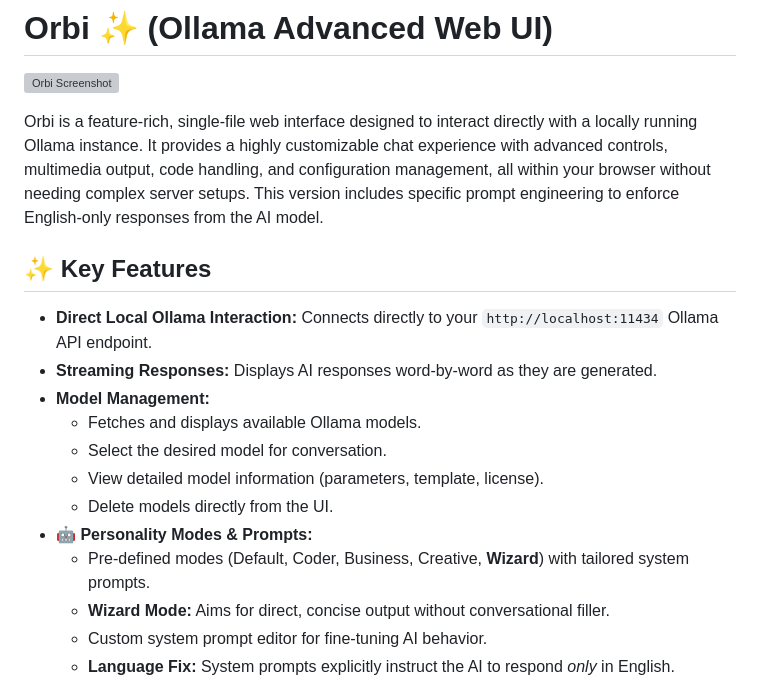
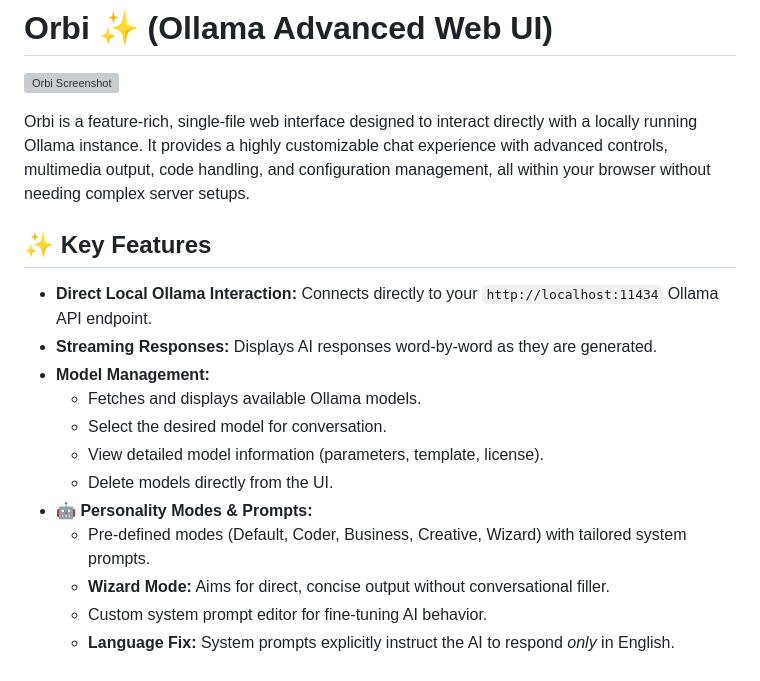
Before and after one commit to minimaxa1/Orbe, a Markdown page: README.md, the part around the change. Drawn GitHub-style; grey boxes are pictures that could not be loaded.

```diff
--- a/README.md
+++ b/README.md
@@ -3,7 +3,7 @@
 [![Orbi Screenshot](placeholder.png)](placeholder.png)
 
 
-Orbi is a feature-rich, single-file web interface designed to interact directly with a locally running Ollama instance. It provides a highly customizable chat experience with advanced controls, multimedia output, code handling, and configuration management, all within your browser without needing complex server setups. This version includes specific prompt engineering to enforce English-only responses from the AI model.
+Orbi is a feature-rich, single-file web interface designed to interact directly with a locally running Ollama instance. It provides a highly customizable chat experience with advanced controls, multimedia output, code handling, and configuration management, all within your browser without needing complex server setups.
 
 ## ✨ Key Features
 
@@ -15,7 +15,7 @@ Orbi is a feature-rich, single-file web interface designed to interact directly
     *   View detailed model information (parameters, template, license).
     *   Delete models directly from the UI.
 *   **🤖 Personality Modes & Prompts:**
-    *   Pre-defined modes (Default, Coder, Business, Creative, **Wizard**) with tailored system prompts.
+    *   Pre-defined modes (Default, Coder, Business, Creative, Wizard) with tailored system prompts.
     *   **Wizard Mode:** Aims for direct, concise output without conversational filler.
     *   Custom system prompt editor for fine-tuning AI behavior.
     *   **Language Fix:** System prompts explicitly instruct the AI to respond *only* in English.
```
